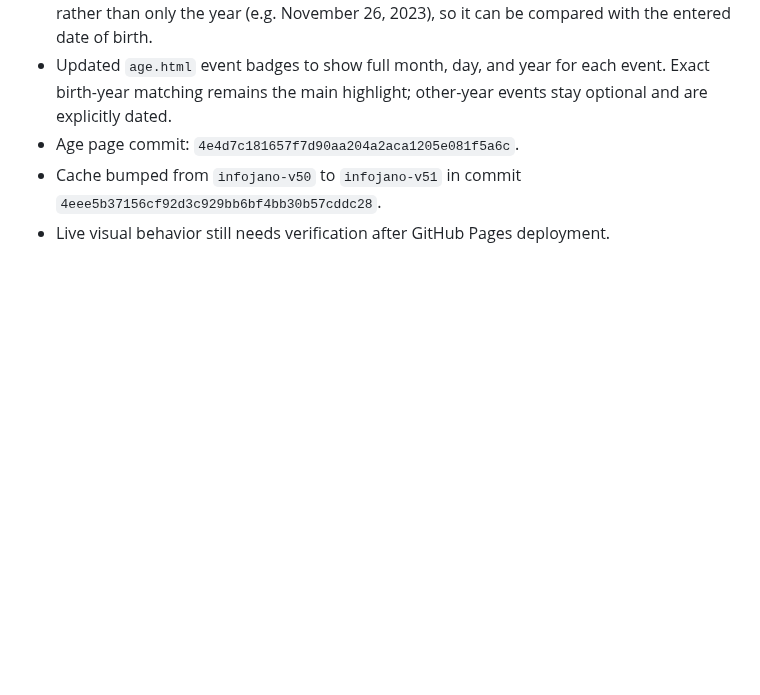
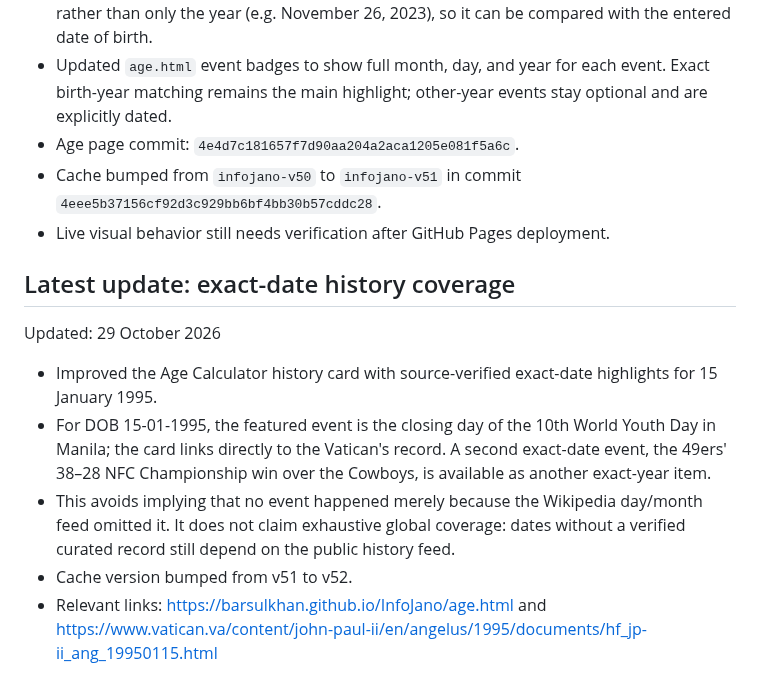
Before and after one commit to barsulkhan/InfoJano, a Markdown page: InfoJano_Smart_Master_Project_LATEST_2026-10-28.md, the part around the change. GitHub-like rendering; blank space fills up the shorter version.

Commit message:
Record exact-date history improvement

```diff
--- a/InfoJano_Smart_Master_Project_LATEST_2026-10-28.md
+++ b/InfoJano_Smart_Master_Project_LATEST_2026-10-28.md
@@ -268,3 +268,12 @@ Date: 28 October 2026
 - Age page commit: `4e4d7c181657f7d90aa204a2aca1205e081f5a6c`.
 - Cache bumped from `infojano-v50` to `infojano-v51` in commit `4eee5b37156cf92d3c929bb6bf4bb30b57cddc28`.
 - Live visual behavior still needs verification after GitHub Pages deployment.
+
+
+## Latest update: exact-date history coverage
+Updated: 29 October 2026
+- Improved the Age Calculator history card with source-verified exact-date highlights for 15 January 1995.
+- For DOB 15-01-1995, the featured event is the closing day of the 10th World Youth Day in Manila; the card links directly to the Vatican's record. A second exact-date event, the 49ers' 38–28 NFC Championship win over the Cowboys, is available as another exact-year item.
+- This avoids implying that no event happened merely because the Wikipedia day/month feed omitted it. It does not claim exhaustive global coverage: dates without a verified curated record still depend on the public history feed.
+- Cache version bumped from v51 to v52.
+- Relevant links: https://barsulkhan.github.io/InfoJano/age.html and https://www.vatican.va/content/john-paul-ii/en/angelus/1995/documents/hf_jp-ii_ang_19950115.html
```
